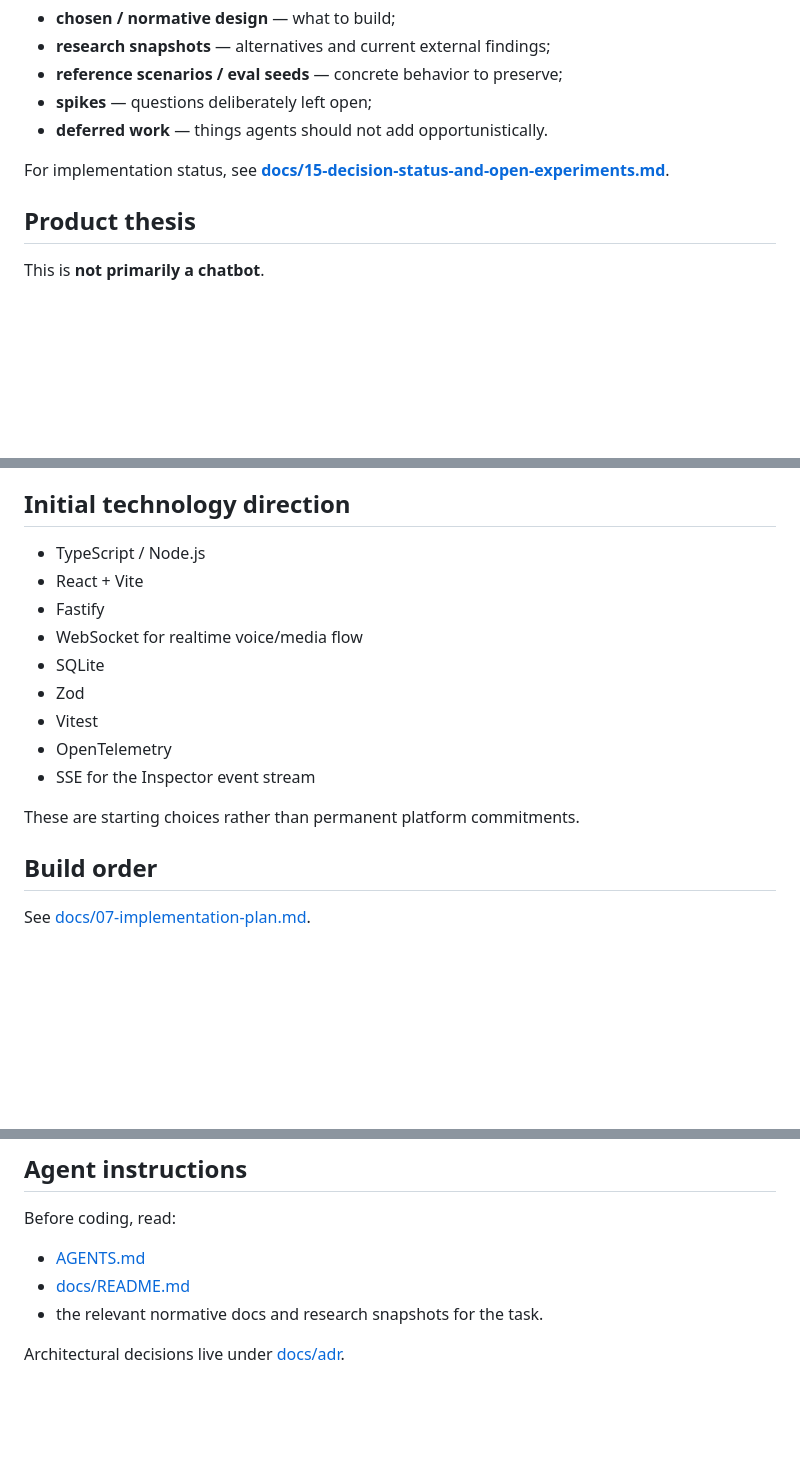
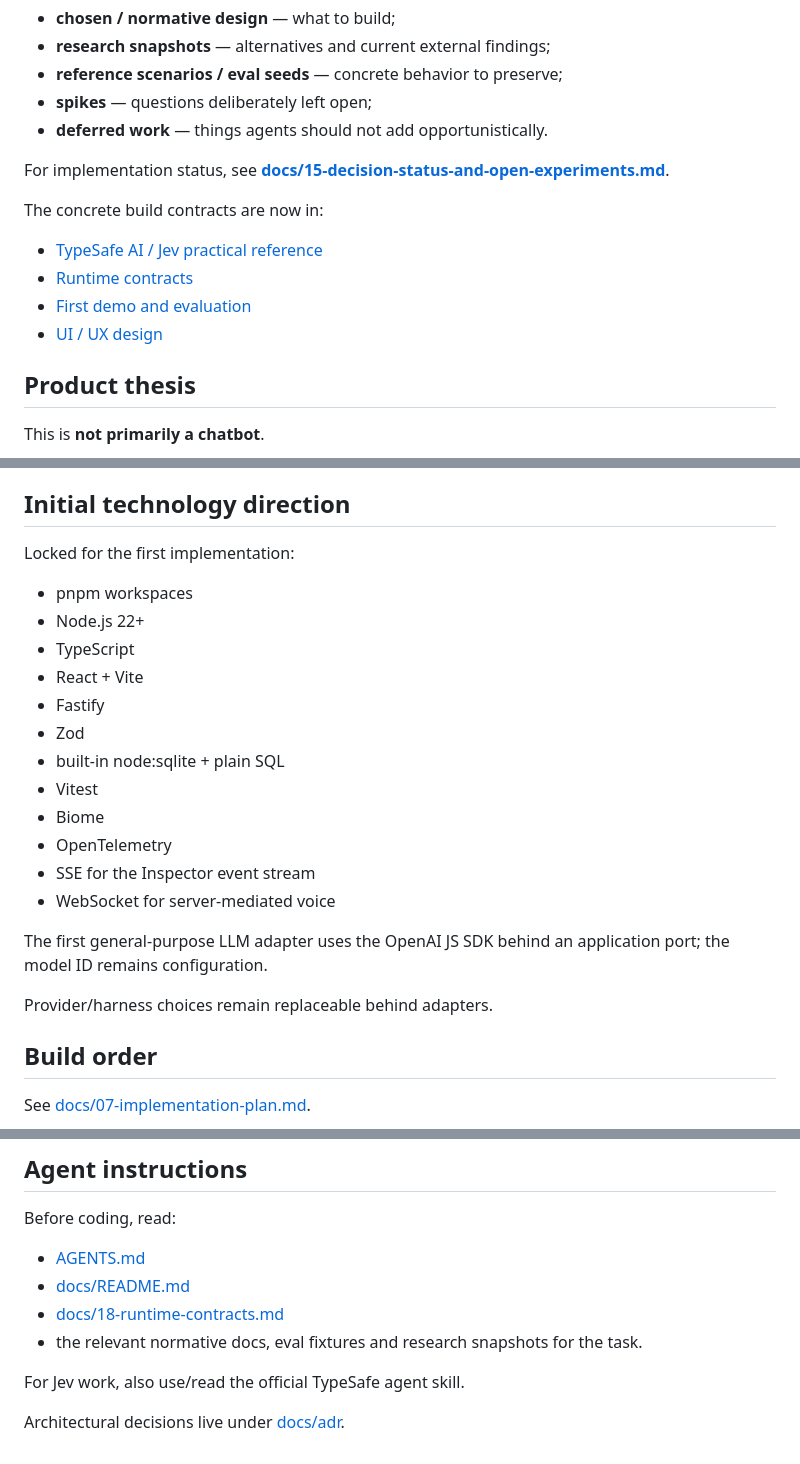
Before and after one commit to HariharanS/jevpoc, a Markdown page: README.md, 3 parts joined by grey strips. Rendered like a GitHub page; blank space fills up the shorter version.

```diff
--- a/README.md
+++ b/README.md
@@ -17,6 +17,12 @@ It distinguishes:
 - **deferred work** — things agents should not add opportunistically.
 
 For implementation status, see **[docs/15-decision-status-and-open-experiments.md](docs/15-decision-status-and-open-experiments.md)**.
+
+The concrete build contracts are now in:
+- [TypeSafe AI / Jev practical reference](docs/17-typesafe-ai-reference.md)
+- [Runtime contracts](docs/18-runtime-contracts.md)
+- [First demo and evaluation](docs/19-first-demo-and-evaluation.md)
+- [UI / UX design](docs/20-ui-ux-design.md)
 
 ## Product thesis
 
@@ -243,17 +299,24 @@ These are intended to become eval/test seeds rather than one-off examples.
 
 ## Initial technology direction
 
-- TypeScript / Node.js
+Locked for the first implementation:
+
+- pnpm workspaces
+- Node.js 22+
+- TypeScript
 - React + Vite
 - Fastify
-- WebSocket for realtime voice/media flow
-- SQLite
 - Zod
+- built-in node:sqlite + plain SQL
 - Vitest
+- Biome
 - OpenTelemetry
 - SSE for the Inspector event stream
+- WebSocket for server-mediated voice
 
-These are starting choices rather than permanent platform commitments.
+The first general-purpose LLM adapter uses the OpenAI JS SDK behind an application port; the model ID remains configuration.
+
+Provider/harness choices remain replaceable behind adapters.
 
 ## Build order
 
@@ -267,6 +330,9 @@ Before coding, read:
 
 - [AGENTS.md](AGENTS.md)
 - [docs/README.md](docs/README.md)
-- the relevant normative docs and research snapshots for the task.
+- [docs/18-runtime-contracts.md](docs/18-runtime-contracts.md)
+- the relevant normative docs, eval fixtures and research snapshots for the task.
+
+For Jev work, also use/read the official TypeSafe agent skill.
 
 Architectural decisions live under [docs/adr](docs/adr).
```
Also changed, not shown: other parts of README.md (+52 -2 lines).
